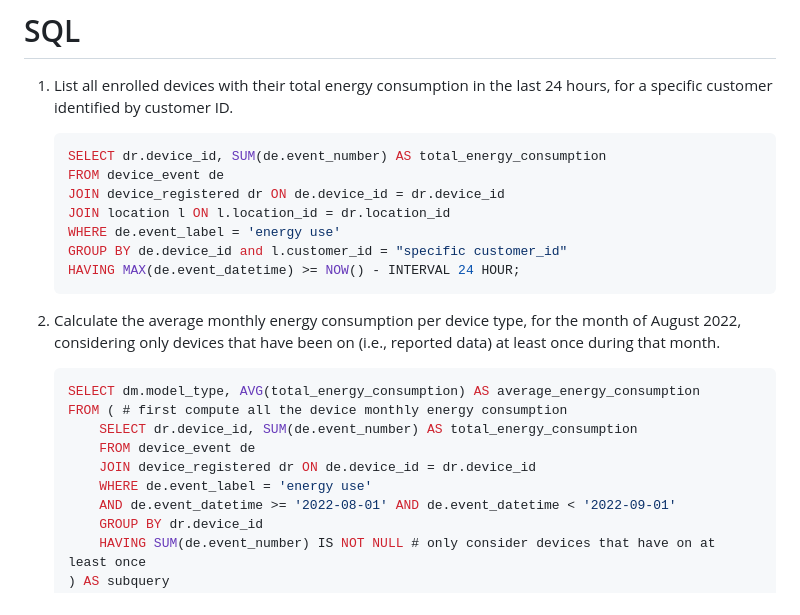
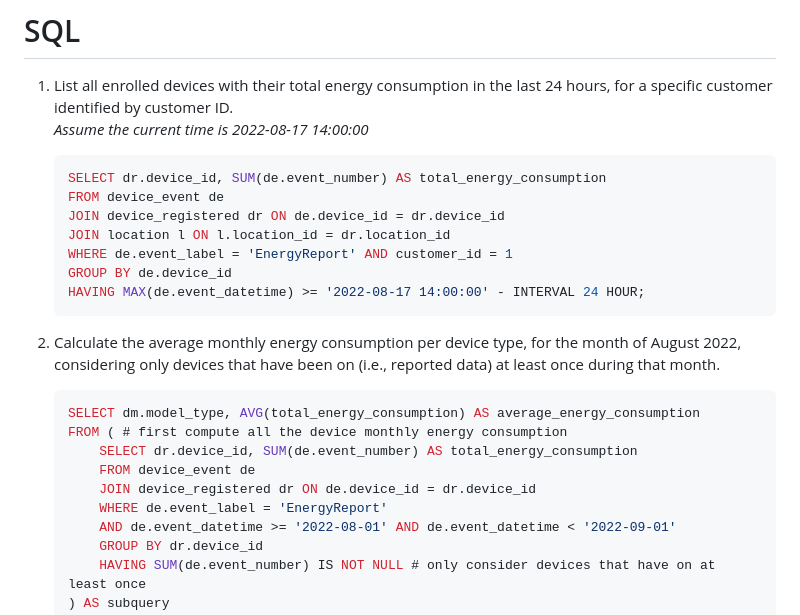
Before and after one commit to Wiliiam-RWL/SHEMS, a Markdown page: part1.md, the part around the change. Drawn GitHub-style.

Commit message:
modified query1

````diff
--- a/part1.md
+++ b/part1.md
@@ -141,15 +141,16 @@ CREATE TABLE energy_price(
 ```
 # SQL
 1. List all enrolled devices with their total energy consumption in the last 24 hours, for a specific customer identified by customer ID.
+*Assume the current time is 2022-08-17 14:00:00*
 
    ```sql
    SELECT dr.device_id, SUM(de.event_number) AS total_energy_consumption
    FROM device_event de
    JOIN device_registered dr ON de.device_id = dr.device_id
    JOIN location l ON l.location_id = dr.location_id
-   WHERE de.event_label = 'energy use'
-   GROUP BY de.device_id and l.customer_id = "specific customer_id"
-   HAVING MAX(de.event_datetime) >= NOW() - INTERVAL 24 HOUR;
+   WHERE de.event_label = 'EnergyReport' AND customer_id = 1
+   GROUP BY de.device_id
+   HAVING MAX(de.event_datetime) >= '2022-08-17 14:00:00' - INTERVAL 24 HOUR;
    ```
 
 2. Calculate the average monthly energy consumption per device type, for the month of August 2022, considering only devices that have been on (i.e., reported data) at least once during that month.
@@ -160,7 +161,7 @@ CREATE TABLE energy_price(
        SELECT dr.device_id, SUM(de.event_number) AS total_energy_consumption
        FROM device_event de
        JOIN device_registered dr ON de.device_id = dr.device_id
-       WHERE de.event_label = 'energy use'
+       WHERE de.event_label = 'EnergyReport'
        AND de.event_datetime >= '2022-08-01' AND de.event_datetime < '2022-09-01'
        GROUP BY dr.device_id
        HAVING SUM(de.event_number) IS NOT NULL # only consider devices that have on at least once
````
